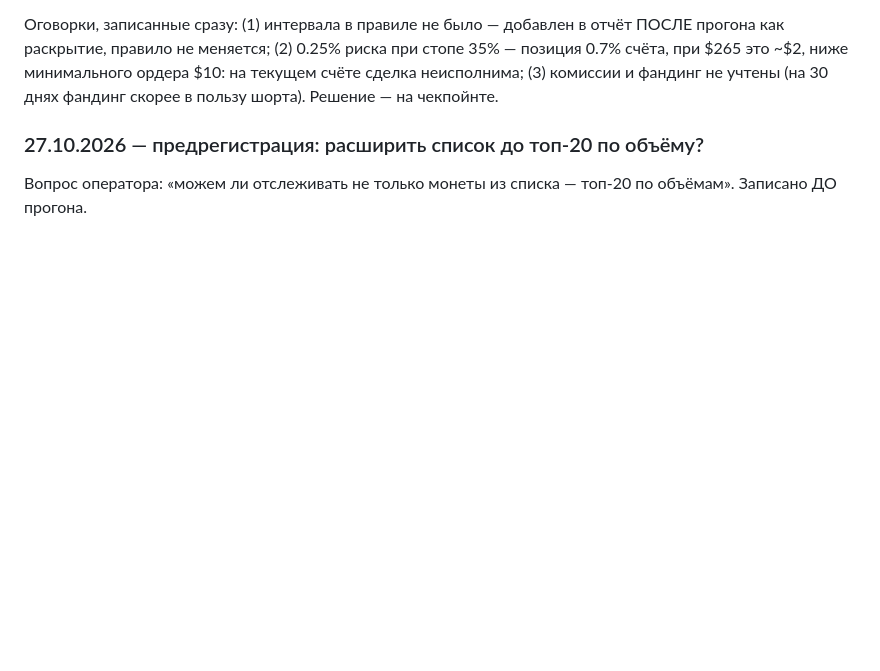
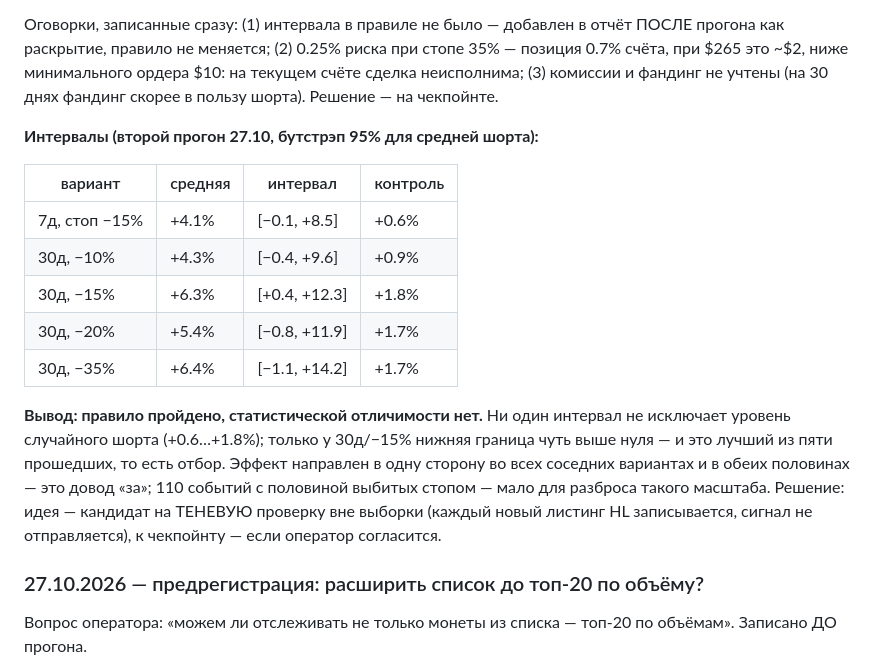
Before and after one commit to BRKME/HL, a Markdown page: docs/OPERATING_POLICY.md, the part around the change. Drawn GitHub-style; blank space fills up the shorter version.

Commit message:
policy: интервалы шорта листингов — правило пройдено, отличимости от случайного шорта нет
Co-Authored-By: Claude Opus 5.5 <noreply@anthropic.com>
Claude-Session: https://claude.ai/code/session_01KL6YDu8SazJFQcUQygiPqL

```diff
--- a/docs/OPERATING_POLICY.md
+++ b/docs/OPERATING_POLICY.md
@@ -158,6 +158,25 @@ Actions (§7.13).
 ордера $10: на текущем счёте сделка неисполнима; (3) комиссии и фандинг
 не учтены (на 30 днях фандинг скорее в пользу шорта). Решение — на
 чекпойнте.
+
+**Интервалы (второй прогон 27.10, бутстрэп 95% для средней шорта):**
+
+| вариант | средняя | интервал | контроль |
+|---|---|---|---|
+| 7д, стоп −15% | +4.1% | [−0.1, +8.5] | +0.6% |
+| 30д, −10% | +4.3% | [−0.4, +9.6] | +0.9% |
+| 30д, −15% | +6.3% | [+0.4, +12.3] | +1.8% |
+| 30д, −20% | +5.4% | [−0.8, +11.9] | +1.7% |
+| 30д, −35% | +6.4% | [−1.1, +14.2] | +1.7% |
+
+**Вывод: правило пройдено, статистической отличимости нет.** Ни один
+интервал не исключает уровень случайного шорта (+0.6…+1.8%); только у
+30д/−15% нижняя граница чуть выше нуля — и это лучший из пяти прошедших,
+то есть отбор. Эффект направлен в одну сторону во всех соседних вариантах
+и в обеих половинах — это довод «за»; 110 событий с половиной выбитых
+стопом — мало для разброса такого масштаба. Решение: идея — кандидат на
+ТЕНЕВУЮ проверку вне выборки (каждый новый листинг HL записывается, сигнал
+не отправляется), к чекпойнту — если оператор согласится.
 
 
 ### 27.10.2026 — предрегистрация: расширить список до топ-20 по объёму?
```
